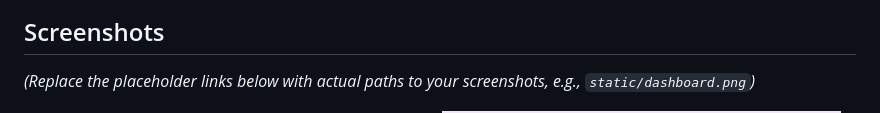
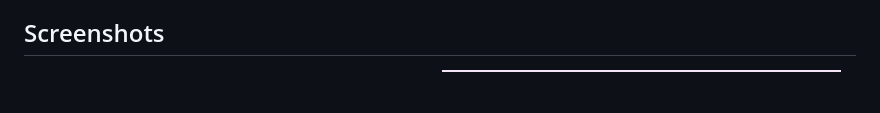
Before and after one commit to grimmdev/CalPal, a Markdown page: README.md, the part around the change. GitHub-like rendering; blank space fills up the shorter version.

Commit message:
Remove
placeholder

```diff
--- a/README.md
+++ b/README.md
@@ -14,8 +14,6 @@ CalPal is a streamlined, compiled scheduling application designed to be a drop-i
 * **OAuth Integrations:** Connects directly with Google and Microsoft Calendars.
 
 ## Screenshots
-
-*(Replace the placeholder links below with actual paths to your screenshots, e.g., `static/dashboard.png`)*
 
 <div align="center">
   <img src="assets/images/img1.png" alt="Dashboard View" width="48%">
```
